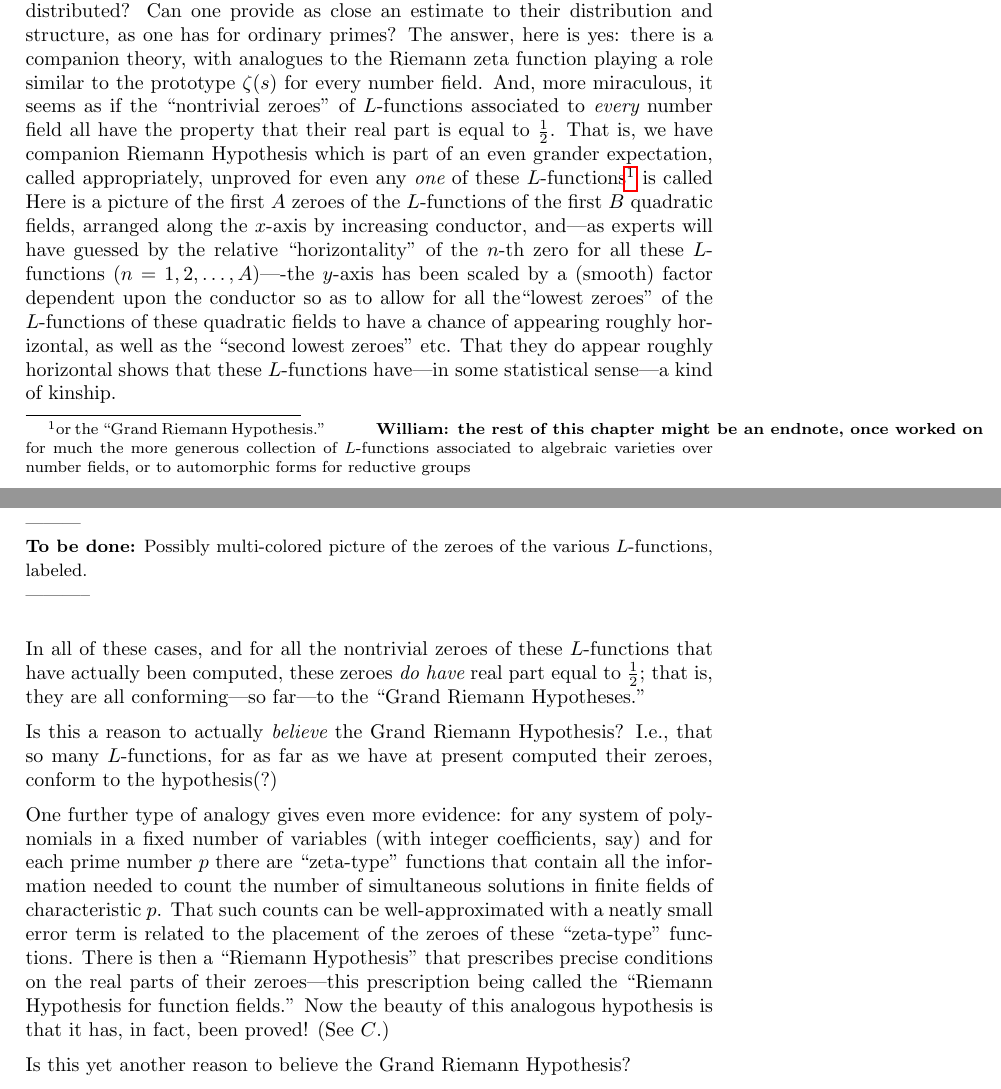
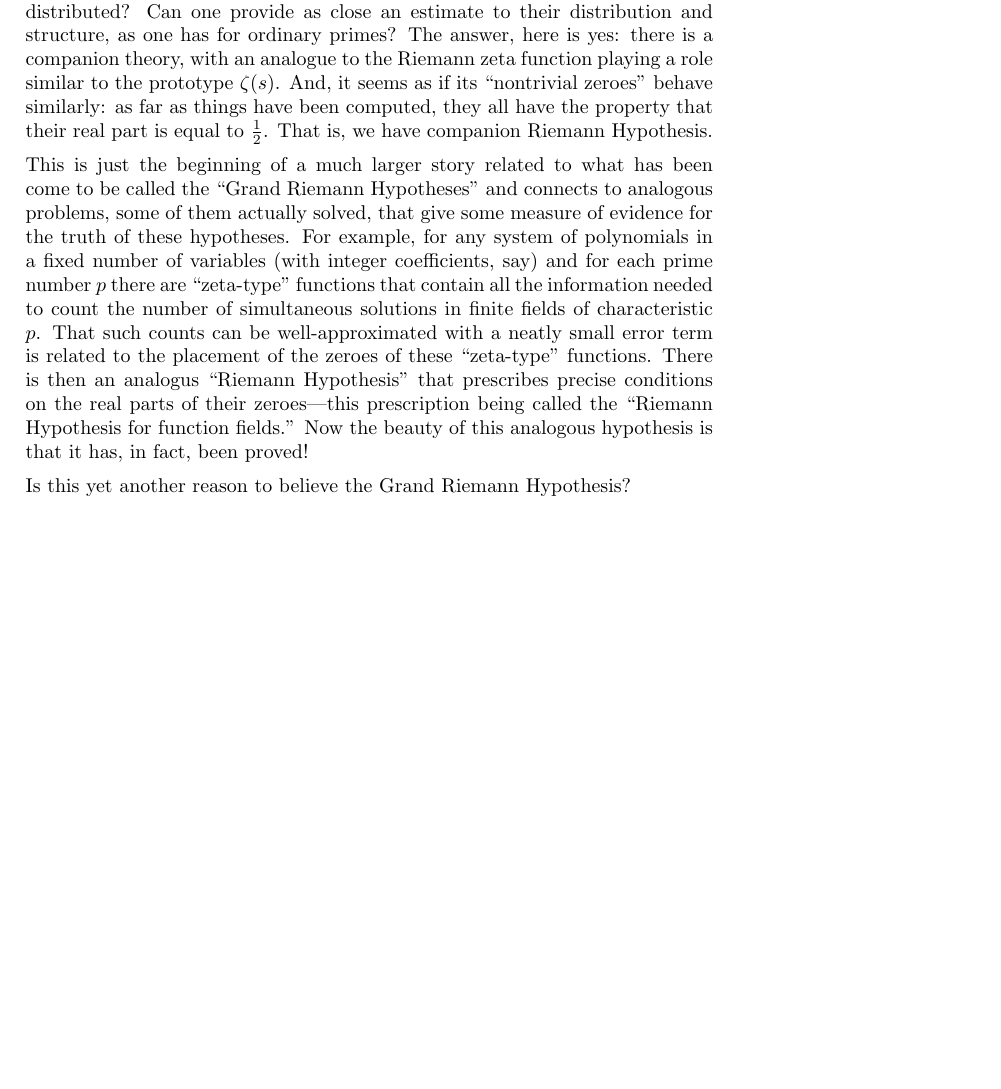
Before and after one commit to williamstein/rh, a LaTeX thesis (rh/rh.tex): two parts of pages 94 and 95 of 97 before the commit and part of page 94 of 96 after it, the two joined at a grey line, cut so that both start at the same text, the shorter picture padded with empty space. Compiled offline with pdfLaTeX.

Commit message:
touch up final chapter

```diff
--- a/rh/rh.tex
+++ b/rh/rh.tex
@@ -3922,52 +3919,21 @@ primes as they display themselves amongst complex numbers:
 \ill{gaussian_staircase_1000}{.8}{Staircase of Gaussian primes of norm up to 1000}
 \ill{gaussian_staircase_10000}{.8}{Staircase of Gaussian primes of norm up to 10000}
 
-The natural question to ask, then, is: how are the Gaussian prime numbers distributed? Can one provide as close an estimate to their distribution and structure, as one has for ordinary primes?  The answer, here is yes: there is a companion theory,  with analogues to the Riemann zeta function playing  a role similar to the prototype $\zeta(s)$  for every number field. And, more
-miraculous, it seems as if the ``nontrivial zeroes'' of $L$-functions
-associated to {\it every} number field all have the property that
-their real part is equal to ${\frac{1}{2}}$.  That is, we have  companion Riemann Hypothesis which is part of an even grander expectation, called appropriately,
-unproved for even any {\it one} of these $L$-functions{\footnote{ or
-  the ``Grand Riemann Hypothesis.''
-\centerline{ \bf William: the rest of this chapter might be an endnote, once worked on}
-   for much the more generous collection of $L$-functions associated
-    to algebraic varieties over number fields, or to automorphic forms
-    for reductive groups}} is called
-Here is a picture of the first $A$ zeroes of the $L$-functions of the
-first $B$ quadratic fields, arranged along the $x$-axis by increasing
-conductor, and---as experts will have guessed by the relative
-``horizontality'' of the $n$-th zero for all these $L$-functions
-($n=1,2,\dots, A$)----the $y$-axis has been scaled by a (smooth)
-factor dependent upon the conductor so as to allow for all the``lowest
-zeroes'' of the $L$-functions of these quadratic fields to have a
-chance of appearing roughly horizontal, as well as the ``second lowest
-zeroes'' etc.  That they do appear roughly horizontal shows that these
-$L$-functions have---in some statistical sense---a kind of kinship.
-\vskip10pt
-
-\todo{Possibly multi-colored picture of the zeroes of the various $L$-functions, labeled.}
-
-In all of these cases, and for all the nontrivial zeroes of these
-$L$-functions that have actually been computed, these zeroes {\it do
-  have} real part equal to ${\frac{1}{2}}$; that is, they are all
-conforming---so far---to the ``Grand Riemann Hypotheses.''
-
-
-Is this a reason to actually {\it believe} the Grand Riemann
-Hypothesis? I.e., that so many $L$-functions, for as far as we have at
-present computed their zeroes, conform to the hypothesis(?)
-
-One further type of analogy gives even more evidence: for any system
+The natural question to ask, then, is: how are the Gaussian prime numbers distributed? Can one provide as close an estimate to their distribution and structure, as one has for ordinary primes?  The answer, here is yes: there is a companion theory,  with an analogue to the Riemann zeta function playing  a role similar to the prototype $\zeta(s)$.  And, it seems as if its ``nontrivial zeroes'' behave similarly: as far as things have been computed, they  all have the property that
+their real part is equal to ${\frac{1}{2}}$.  That is, we have  companion Riemann Hypothesis.
+
+ This is just the beginning of a much larger story related to what has been come to be called  the ``Grand Riemann Hypotheses" and connects to analogous problems, some of them actually solved, that give some measure of evidence for the truth of these hypotheses.  For example, for any system
 of polynomials in a fixed number of variables (with integer
 coefficients, say) and for each prime number $p$ there are
 ``zeta-type'' functions that contain all the information needed to
 count the number of simultaneous solutions in finite fields of
 characteristic $p$.  That such counts can be well-approximated with a
 neatly small error term is related to the placement of the zeroes of
-these ``zeta-type'' functions. There is then a ``Riemann Hypothesis''
+these ``zeta-type'' functions. There is then an analogus ``Riemann Hypothesis''
 that prescribes precise conditions on the real parts of their
 zeroes---this prescription being called the ``Riemann Hypothesis for
 function fields.'' Now the beauty of this analogous hypothesis is that
-it has, in fact, been proved! (See $C$.)
+it has, in fact, been proved!
 
 Is this yet another reason to believe the Grand Riemann Hypothesis?
 
```
Also changed, not shown: rh/rh.tex (15 more changed lines).
